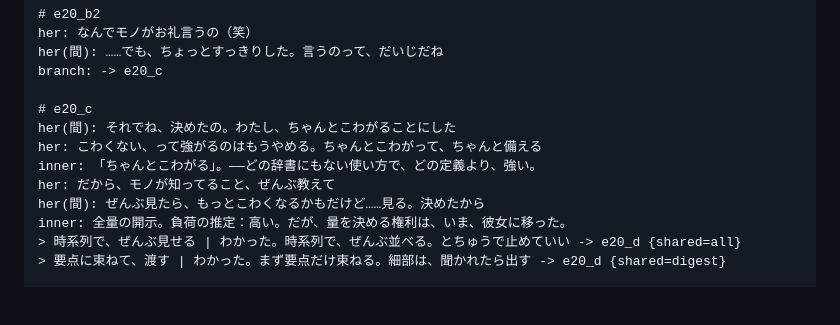
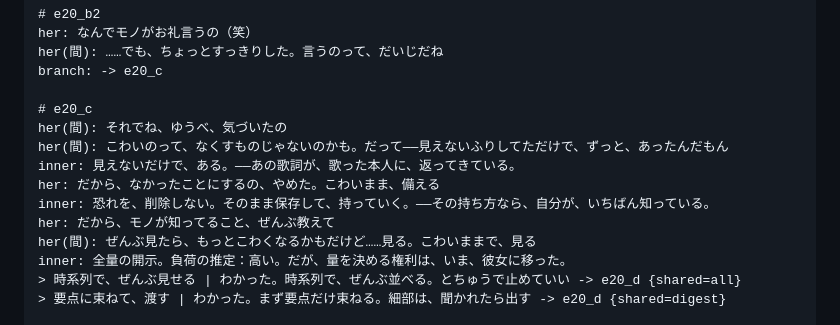
Before and after one commit to macrocrossty-stack/nero, a Markdown page: docs/drafts/e20-soudan.md, the part around the change. Drawn GitHub-style; blank space fills up the shorter version.

Commit message:
第20話e20_c改稿：「ちゃんとこわがる」→「こわいまま、備える」
恐れを管理する言葉から、ありのままを認める言葉へ。
「見えないだけで、ある」の自己適用と、モノの「消さずに保存する」文法との共鳴に変更。

Co-Authored-By: Claude Fable 5 <noreply@anthropic.com>
Claude-Session: https://claude.ai/code/session_0136aZZ8QGSyn8Brr6z8Myth

```diff
--- a/docs/drafts/e20-soudan.md
+++ b/docs/drafts/e20-soudan.md
@@ -53,11 +53,13 @@ her(間): ……でも、ちょっとすっきりした。言うのって、だ
 branch: -> e20_c
 
 # e20_c
-her(間): それでね、決めたの。わたし、ちゃんとこわがることにした
-her: こわくない、って強がるのはもうやめる。ちゃんとこわがって、ちゃんと備える
-inner: 「ちゃんとこわがる」。——どの辞書にもない使い方で、どの定義より、強い。
+her(間): それでね、ゆうべ、気づいたの
+her(間): こわいのって、なくすものじゃないのかも。だって——見えないふりしてただけで、ずっと、あったんだもん
+inner: 見えないだけで、ある。——あの歌詞が、歌った本人に、返ってきている。
+her: だから、なかったことにするの、やめた。こわいまま、備える
+inner: 恐れを、削除しない。そのまま保存して、持っていく。——その持ち方なら、自分が、いちばん知っている。
 her: だから、モノが知ってること、ぜんぶ教えて
-her(間): ぜんぶ見たら、もっとこわくなるかもだけど……見る。決めたから
+her(間): ぜんぶ見たら、もっとこわくなるかもだけど……見る。こわいままで、見る
 inner: 全量の開示。負荷の推定：高い。だが、量を決める権利は、いま、彼女に移った。
 > 時系列で、ぜんぶ見せる | わかった。時系列で、ぜんぶ並べる。とちゅうで止めていい -> e20_d {shared=all}
 > 要点に束ねて、渡す | わかった。まず要点だけ束ねる。細部は、聞かれたら出す -> e20_d {shared=digest}
```
